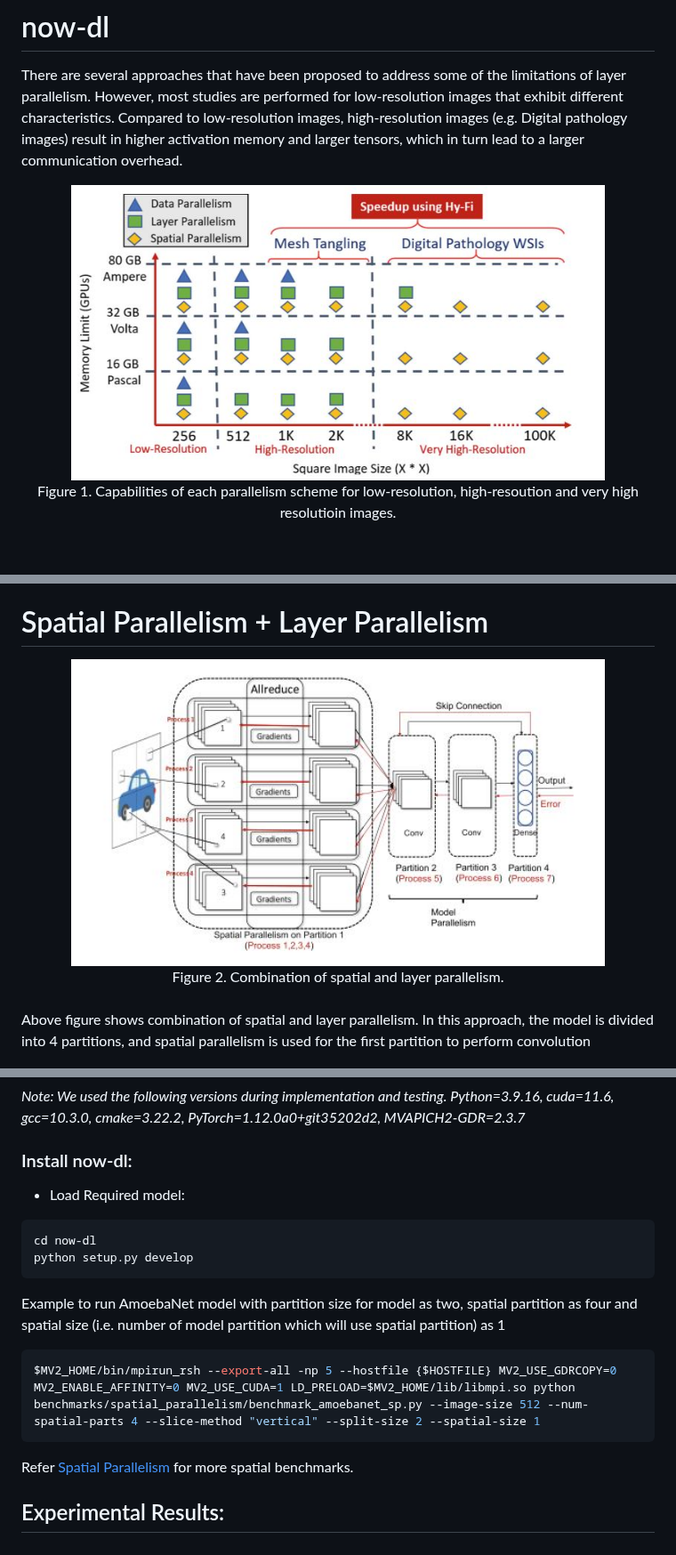
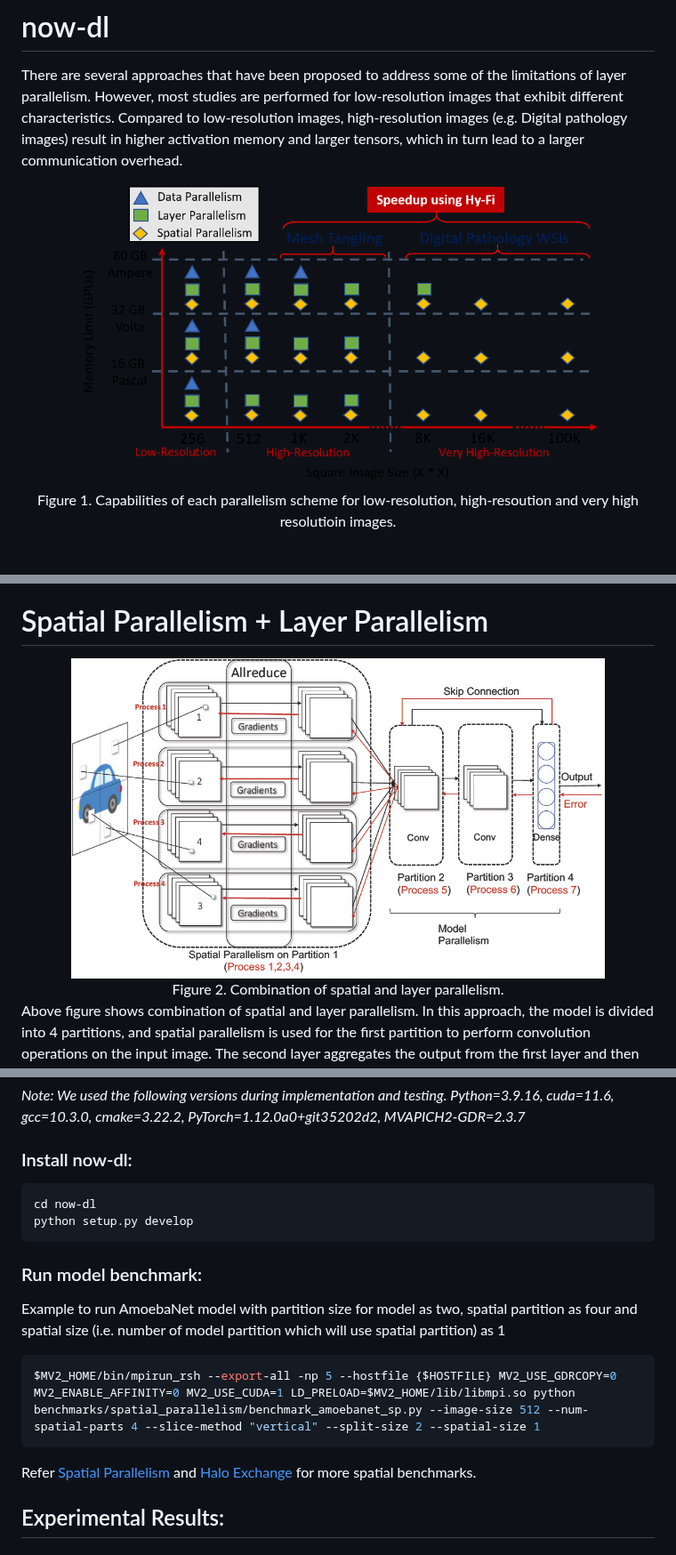
Before and after one commit to OSU-Nowlab/MPI4DL, a Markdown page: README.md, 3 parts joined by grey strips. Shown at 89% size. Drawn GitHub-style; pictures changed too: docs/assets/images/DP_MP_SP_Vs_Memory.png, docs/assets/images/SpatialParallelism.png (deleted), docs/assets/images/Spatial_Parallelism.jpg (added).

Commit message:
README.md for halo-exchange
Signed-off-by: RadhaGulhane13 <radha.gulhane@seagate.com>

````diff
--- a/README.md
+++ b/README.md
@@ -31,7 +31,7 @@ In spatial parallelism, the convolution layer is replicated across multiple GPUs
 
 # Spatial Parallelism + Layer Parallelism
 <div align="center">
- <img src="docs/assets/images/SpatialParallelism.png" width="600px">
+ <img src="docs/assets/images/Spatial_Parallelism.jpg" width="600px">
  </br>
  <figcaption>Figure 2. Combination of spatial and layer parallelism. </figcaption>
     </br>
@@ -57,17 +57,17 @@ We used the following versions during implementation and testing.
 Python=3.9.16, cuda=11.6, gcc=10.3.0, cmake=3.22.2, PyTorch=1.12.0a0+git35202d2, MVAPICH2-GDR=2.3.7*
 
 ### Install now-dl:
-- Load Required model:
 ```bash
 cd now-dl
 python setup.py develop
 ```
+### Run model benchmark:
 Example to run AmoebaNet model with partition size for model as two, spatial partition as four and spatial size (i.e. number of model partition which will use spatial partition) as 1
 ```bash
 $MV2_HOME/bin/mpirun_rsh --export-all -np 5 --hostfile {$HOSTFILE} MV2_USE_GDRCOPY=0 MV2_ENABLE_AFFINITY=0 MV2_USE_CUDA=1 LD_PRELOAD=$MV2_HOME/lib/libmpi.so python benchmarks/spatial_parallelism/benchmark_amoebanet_sp.py --image-size 512 --num-spatial-parts 4 --slice-method "vertical" --split-size 2 --spatial-size 1
 ```
 
-Refer [Spatial Parallelism](benchmarks/spatial_parallelism) for more spatial benchmarks.
+Refer [Spatial Parallelism](benchmarks/spatial_parallelism) and [Halo Exchange](benchmarks/communication/halo) for more spatial benchmarks.
 
 ## Experimental Results:
 
````
Also changed, not shown: other parts of README.md (+2 -2 lines), docs/installation/MVAPICH_INSTALLATION_GUIDE.md (+11 -2 lines), docs/assets/images/Halo_Exchange.jpg (added), 9 other files.
